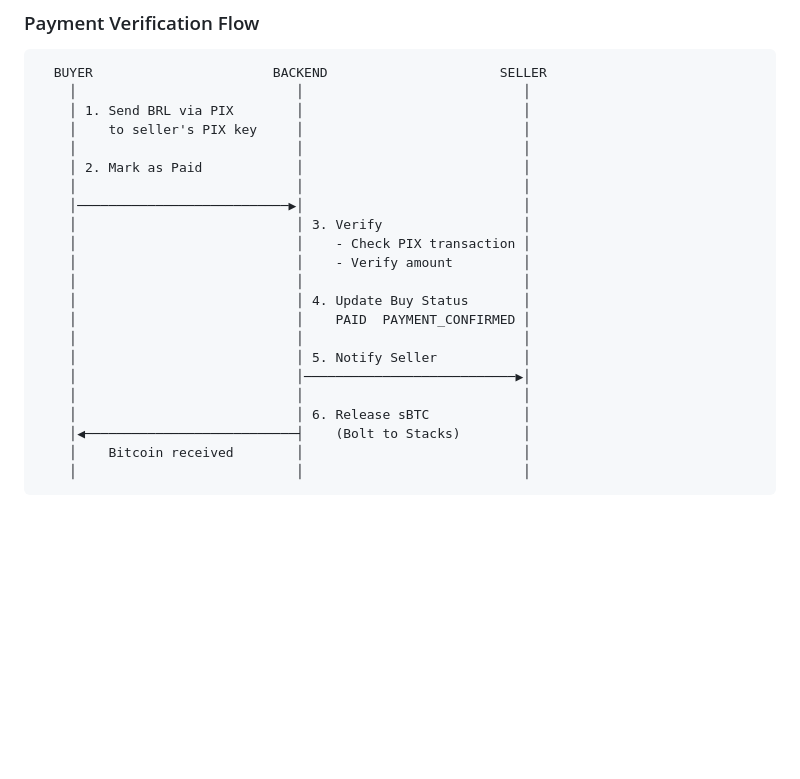
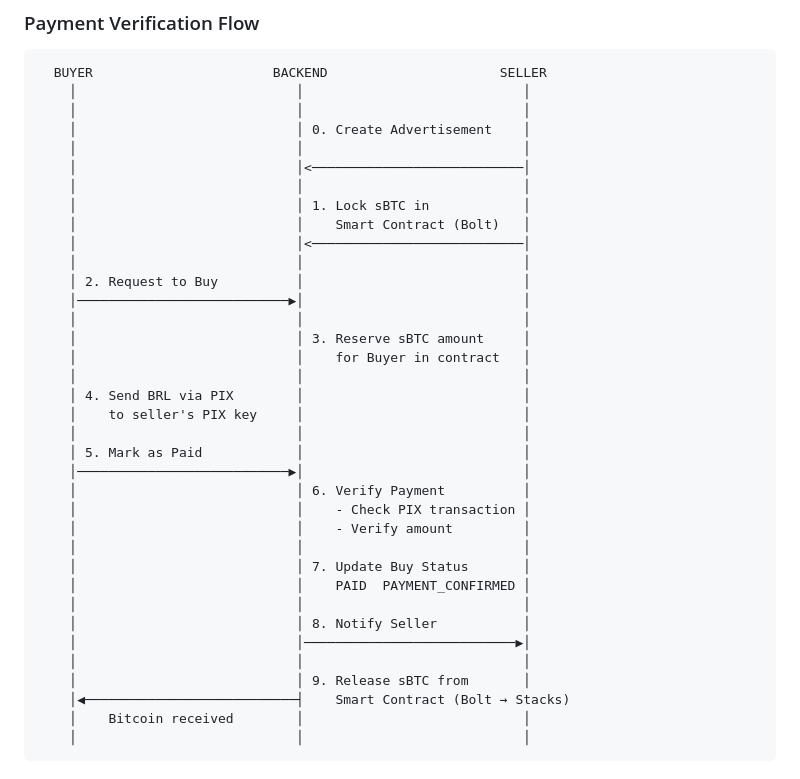
Before and after one commit to ronoel/b2pix-stacks, a Markdown page: README.md, the part around the change. Rendered like a GitHub page; blank space fills up the shorter version.

Commit message:
Update transaction flow in README

````diff
--- a/README.md
+++ b/README.md
@@ -105,24 +105,38 @@ flowchart TD
 ```
   BUYER                       BACKEND                      SELLER
     │                            │                            │
-    │ 1. Send BRL via PIX        │                            │
+    │                            │                            │
+    │                            │ 0. Create Advertisement    │
+    │                            │                            │
+    │                            │<───────────────────────────│
+    │                            │                            │
+    │                            │ 1. Lock sBTC in            │
+    │                            │    Smart Contract (Bolt)   │
+    │                            │<───────────────────────────│
+    │                            │                            │
+    │ 2. Request to Buy          │                            │
+    │───────────────────────────▶│                            │
+    │                            │                            │
+    │                            │ 3. Reserve sBTC amount     │
+    │                            │    for Buyer in contract   │
+    │                            │                            │
+    │ 4. Send BRL via PIX        │                            │
     │    to seller's PIX key     │                            │
     │                            │                            │
-    │ 2. Mark as Paid            │                            │
-    │                            │                            │
+    │ 5. Mark as Paid            │                            │
     │───────────────────────────▶│                            │
-    │                            │ 3. Verify                  │
+    │                            │ 6. Verify Payment          │
     │                            │    - Check PIX transaction │
     │                            │    - Verify amount         │
     │                            │                            │
-    │                            │ 4. Update Buy Status       │
+    │                            │ 7. Update Buy Status       │
     │                            │    PAID  PAYMENT_CONFIRMED │
     │                            │                            │
-    │                            │ 5. Notify Seller           │
+    │                            │ 8. Notify Seller           │
     │                            │───────────────────────────▶│
     │                            │                            │
-    │                            │ 6. Release sBTC            │
-    │◀───────────────────────────┤    (Bolt to Stacks)        │
+    │                            │ 9. Release sBTC from       │
+    │◀───────────────────────────┤    Smart Contract (Bolt → Stacks)
     │    Bitcoin received        │                            │
     │                            │                            │
 ```
````
